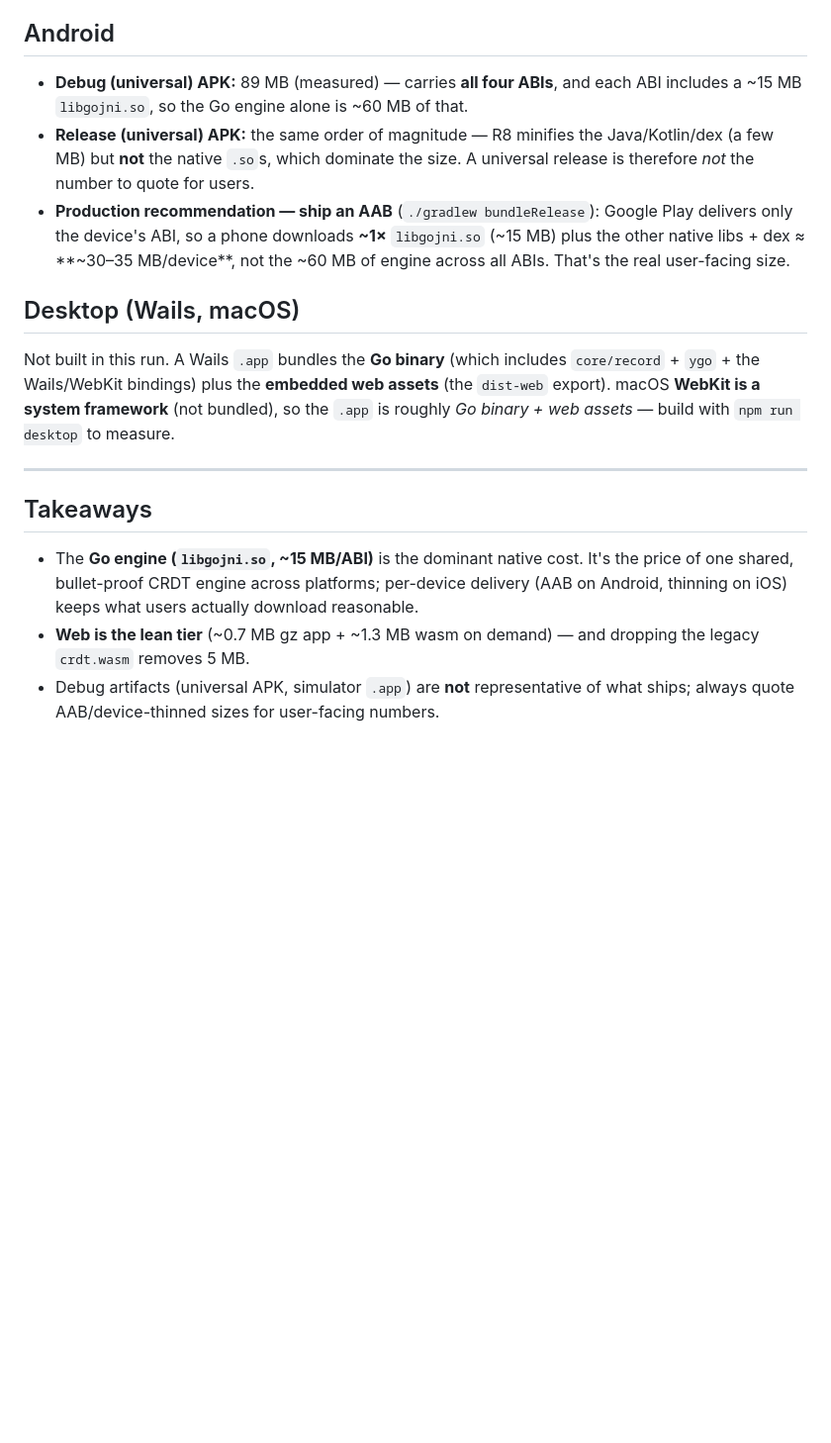
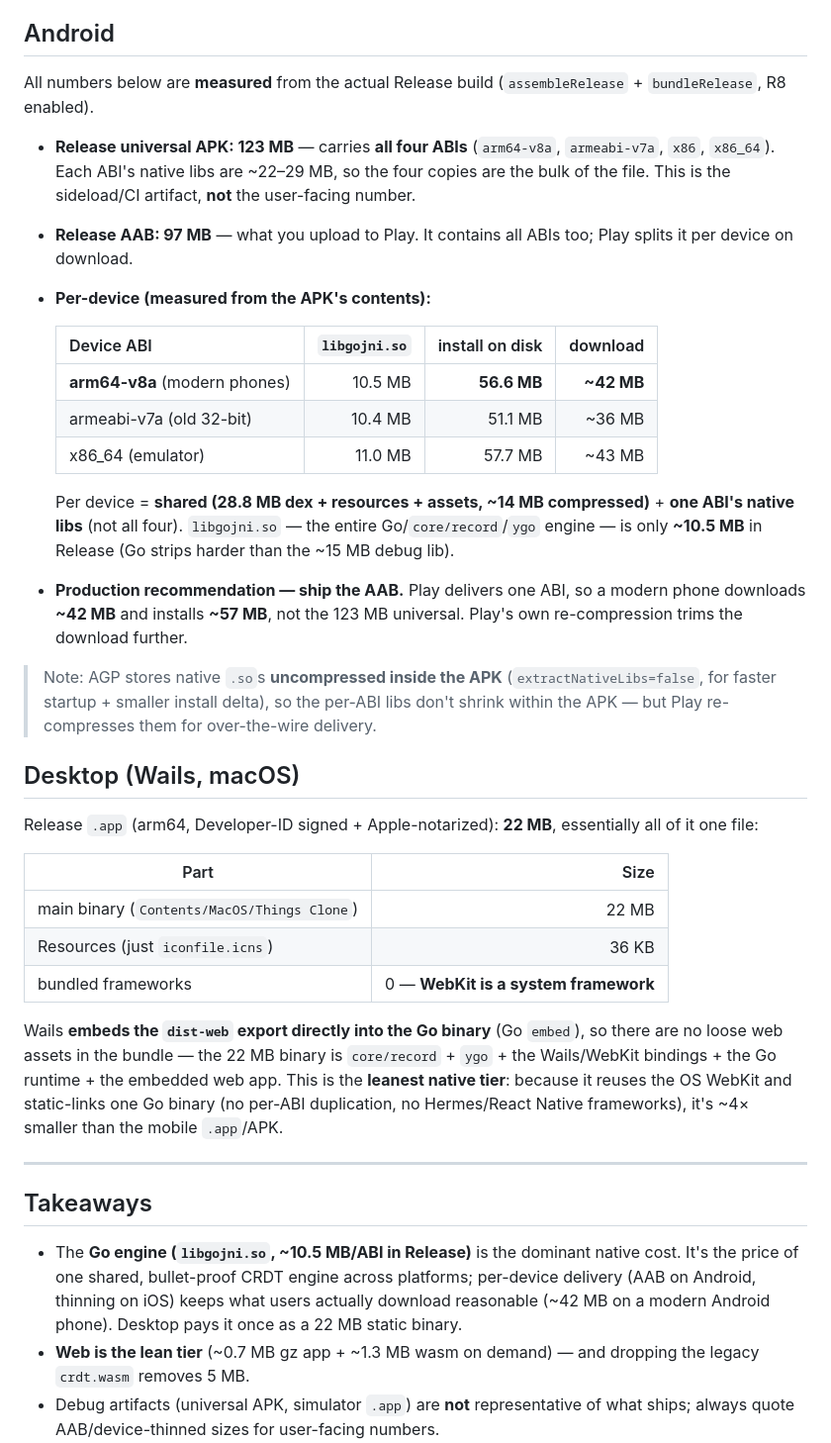
Before and after one commit to hvaoc/test, a Markdown page: things3-clone/docs/build-sizes.md, the part around one of its changes. Shown at 99% size. Rendered like a GitHub page; blank space fills up the shorter version.

Commit message:
things3-clone: fill build-sizes.md with real Desktop + Android Release numbers
Desktop Wails .app measured at 22 MB (signed+notarized; Go binary with
embedded web assets, system WebKit). Android Release built (assembleRelease
+ bundleRelease): universal APK 123 MB, AAB 97 MB, per-device arm64 ~57 MB
install / ~42 MB download; libgojni.so is ~10.5 MB in Release (vs ~15 MB
debug). All four tiers now carry measured production sizes.

Co-Authored-By: Claude Opus 4.8 <noreply@anthropic.com>

```diff
--- a/things3-clone/docs/build-sizes.md
+++ b/things3-clone/docs/build-sizes.md
@@ -62,30 +63,61 @@ further — expect materially smaller on-device.
 
 ## Android
 
-- **Debug (universal) APK:** 89 MB (measured) — carries **all four ABIs**, and each
-  ABI includes a ~15 MB `libgojni.so`, so the Go engine alone is ~60 MB of that.
-- **Release (universal) APK:** the same order of magnitude — R8 minifies the
-  Java/Kotlin/dex (a few MB) but **not** the native `.so`s, which dominate the size.
-  A universal release is therefore *not* the number to quote for users.
-- **Production recommendation — ship an AAB** (`./gradlew bundleRelease`): Google Play
-  delivers only the device's ABI, so a phone downloads **~1×** `libgojni.so` (~15 MB)
-  plus the other native libs + dex ≈ **~30–35 MB/device**, not the ~60 MB of engine
-  across all ABIs. That's the real user-facing size.
+All numbers below are **measured** from the actual Release build (`assembleRelease` +
+`bundleRelease`, R8 enabled).
+
+- **Release universal APK: 123 MB** — carries **all four ABIs** (`arm64-v8a`,
+  `armeabi-v7a`, `x86`, `x86_64`). Each ABI's native libs are ~22–29 MB, so the four
+  copies are the bulk of the file. This is the sideload/CI artifact, **not** the
+  user-facing number.
+- **Release AAB: 97 MB** — what you upload to Play. It contains all ABIs too; Play
+  splits it per device on download.
+- **Per-device (measured from the APK's contents):**
+
+  | Device ABI | `libgojni.so` | install on disk | download |
+  |---|---:|---:|---:|
+  | **arm64-v8a** (modern phones) | 10.5 MB | **56.6 MB** | **~42 MB** |
+  | armeabi-v7a (old 32-bit) | 10.4 MB | 51.1 MB | ~36 MB |
+  | x86_64 (emulator) | 11.0 MB | 57.7 MB | ~43 MB |
+
+  Per device = **shared (28.8 MB dex + resources + assets, ~14 MB compressed)** + **one
+  ABI's native libs** (not all four). `libgojni.so` — the entire Go/`core/record`/`ygo`
+  engine — is only **~10.5 MB** in Release (Go strips harder than the ~15 MB debug lib).
+- **Production recommendation — ship the AAB.** Play delivers one ABI, so a modern phone
+  downloads **~42 MB** and installs **~57 MB**, not the 123 MB universal. Play's own
+  re-compression trims the download further.
+
+> Note: AGP stores native `.so`s **uncompressed inside the APK** (`extractNativeLibs=false`,
+> for faster startup + smaller install delta), so the per-ABI libs don't shrink within the
+> APK — but Play re-compresses them for over-the-wire delivery.
 
 ## Desktop (Wails, macOS)
 
-Not built in this run. A Wails `.app` bundles the **Go binary** (which includes
-`core/record` + `ygo` + the Wails/WebKit bindings) plus the **embedded web assets**
-(the `dist-web` export). macOS **WebKit is a system framework** (not bundled), so the
-`.app` is roughly *Go binary + web assets* — build with `npm run desktop` to measure.
+Release `.app` (arm64, Developer-ID signed + Apple-notarized): **22 MB**, essentially
+all of it one file:
+
+| Part | Size |
+|---|---:|
+| main binary (`Contents/MacOS/Things Clone`) | 22 MB |
+| Resources (just `iconfile.icns`) | 36 KB |
+| bundled frameworks | 0 — **WebKit is a system framework** |
+
+Wails **embeds the `dist-web` export directly into the Go binary** (Go `embed`), so
+there are no loose web assets in the bundle — the 22 MB binary is `core/record` +
+`ygo` + the Wails/WebKit bindings + the Go runtime + the embedded web app. This is the
+**leanest native tier**: because it reuses the OS WebKit and static-links one Go binary
+(no per-ABI duplication, no Hermes/React Native frameworks), it's ~4× smaller than the
+mobile `.app`/APK.
 
 ---
 
 ## Takeaways
 
-- The **Go engine (`libgojni.so`, ~15 MB/ABI)** is the dominant native cost. It's the
-  price of one shared, bullet-proof CRDT engine across platforms; per-device delivery
-  (AAB on Android, thinning on iOS) keeps what users actually download reasonable.
+- The **Go engine (`libgojni.so`, ~10.5 MB/ABI in Release)** is the dominant native
+  cost. It's the price of one shared, bullet-proof CRDT engine across platforms;
+  per-device delivery (AAB on Android, thinning on iOS) keeps what users actually
+  download reasonable (~42 MB on a modern Android phone). Desktop pays it once as a
+  22 MB static binary.
 - **Web is the lean tier** (~0.7 MB gz app + ~1.3 MB wasm on demand) — and dropping
   the legacy `crdt.wasm` removes 5 MB.
 - Debug artifacts (universal APK, simulator `.app`) are **not** representative of what
```
Also changed, not shown: other parts of things3-clone/docs/build-sizes.md (+4 -3 lines).
